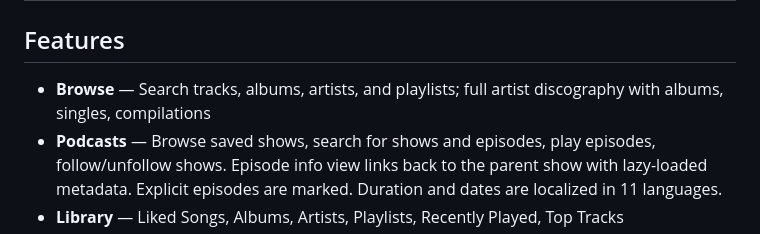
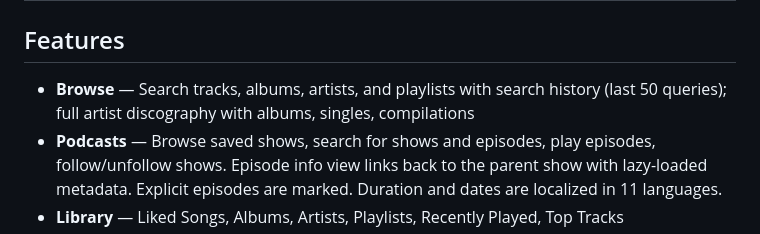
Before and after one commit to ElMikosch/spoton, a Markdown page: README.md, the part around the change. Rendered like a GitHub page.

Commit message:
docs: mention search history in README features
Co-Authored-By: Claude Opus 4.6 (1M context) <noreply@anthropic.com>

```diff
--- a/README.md
+++ b/README.md
@@ -20,7 +20,7 @@ SpotOn is not a fork or a competitor. It is a from-scratch rewrite designed arou
 
 ## Features
 
-- **Browse** — Search tracks, albums, artists, and playlists; full artist discography with albums, singles, compilations
+- **Browse** — Search tracks, albums, artists, and playlists with search history (last 50 queries); full artist discography with albums, singles, compilations
 - **Podcasts** — Browse saved shows, search for shows and episodes, play episodes, follow/unfollow shows. Episode info view links back to the parent show with lazy-loaded metadata. Explicit episodes are marked. Duration and dates are localized in 11 languages.
 - **Library** — Liked Songs, Albums, Artists, Playlists, Recently Played, Top Tracks
 - **Like / Unlike** — Save or remove tracks from your Liked Songs directly from any track context menu. In Material Skin, open the track's "..." menu → "More" → "Like / Unlike" — the plugin checks Spotify for the current state and shows either "Like" (to save) or "Unlike" (to remove). In Classic Skin, the same flow is available via the Track Info panel. After the action, a popup confirms "Liked!" or "Removed" and the menu navigates back automatically.
```
